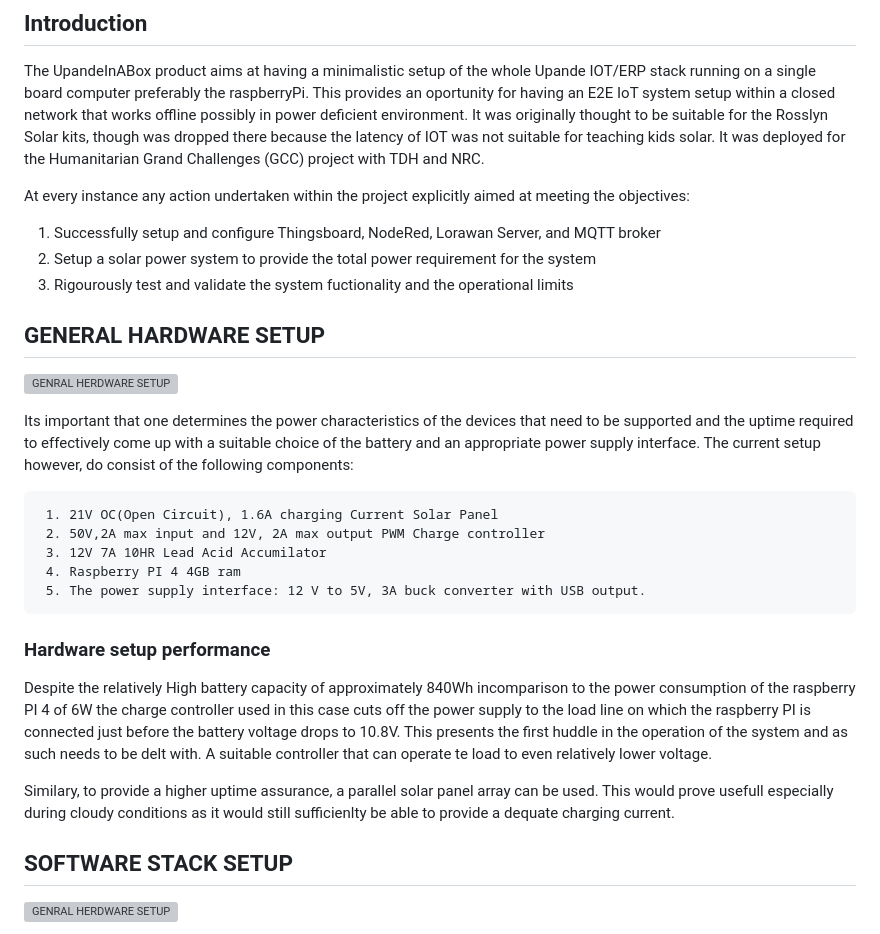
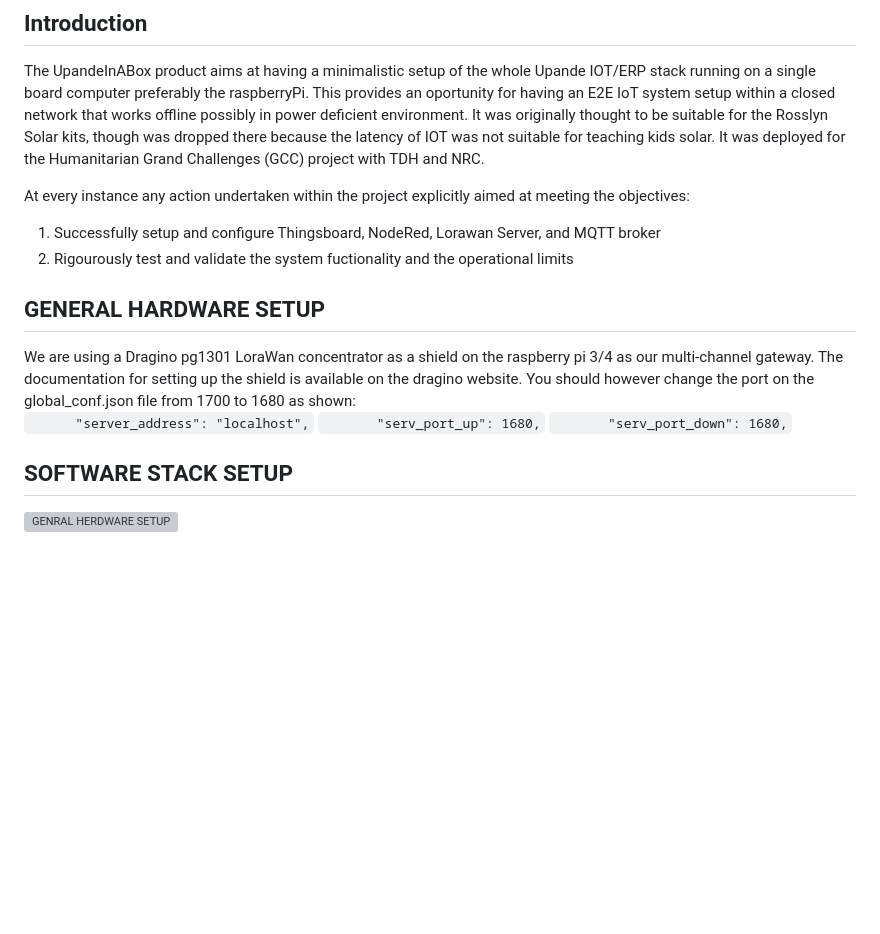
Before and after one commit to upandeltd/UpandeInABox, a Markdown page: README.md, the part around the change. Drawn GitHub-style; blank space fills up the shorter version; grey boxes are pictures that could not be loaded.

Commit message:
Changes to README file on LoraWan server setup

````diff
--- a/README.md
+++ b/README.md
@@ -6,10 +6,10 @@ The UpandeInABox product aims at having a minimalistic setup of the whole Upande
 At every instance any action undertaken within the project explicitly aimed at meeting the objectives:
 
 1. Successfully setup and configure Thingsboard, NodeRed, Lorawan Server, and MQTT broker
-2. Setup a solar power system to provide the total power requirement for the system
-3. Rigourously test and validate the system fuctionality and the operational limits
+2. Rigourously test and validate the system fuctionality and the operational limits
 
 ## GENERAL HARDWARE SETUP
+<!--
 ![GENRAL HERDWARE SETUP](/images/SETUP0.svg)
 
 Its important that one determines the power characteristics of the devices that need to be supported and the uptime required to effectively come up with a suitable choice of the battery and an appropriate power supply interface. The current setup however, do consist of the following components:
@@ -23,7 +23,12 @@ Its important that one determines the power characteristics of the devices that
 ### Hardware setup performance
 Despite the relatively High battery capacity of approximately 840Wh incomparison to the power consumption of the raspberry PI 4 of 6W the charge controller used in this case cuts off the power supply to the load line on which the raspberry PI is connected just before the battery voltage drops to 10.8V. This presents the first huddle in the operation of the system and as such needs to be delt with. A suitable controller that can operate te load to even relatively lower voltage.
 
-Similary, to provide a higher uptime assurance, a parallel solar panel array can be used. This would prove usefull especially during cloudy conditions as it would still sufficienlty be able to provide a dequate charging current.
+Similary, to provide a higher uptime assurance, a parallel solar panel array can be used. This would prove usefull especially during cloudy conditions as it would still sufficienlty be able to provide a dequate charging current. -->
+
+We are using a Dragino pg1301 LoraWan concentrator as a shield on the raspberry pi 3/4 as our multi-channel gateway. The documentation for setting up the shield is available on the dragino website. You should however change the port on the global_conf.json file from  1700 to 1680 as shown:
+```       "server_address": "localhost", ```
+```        "serv_port_up": 1680, ```
+```        "serv_port_down": 1680, ```
 
 ## SOFTWARE STACK SETUP
 ![GENRAL HERDWARE SETUP](/images/STACK.svg)
````
